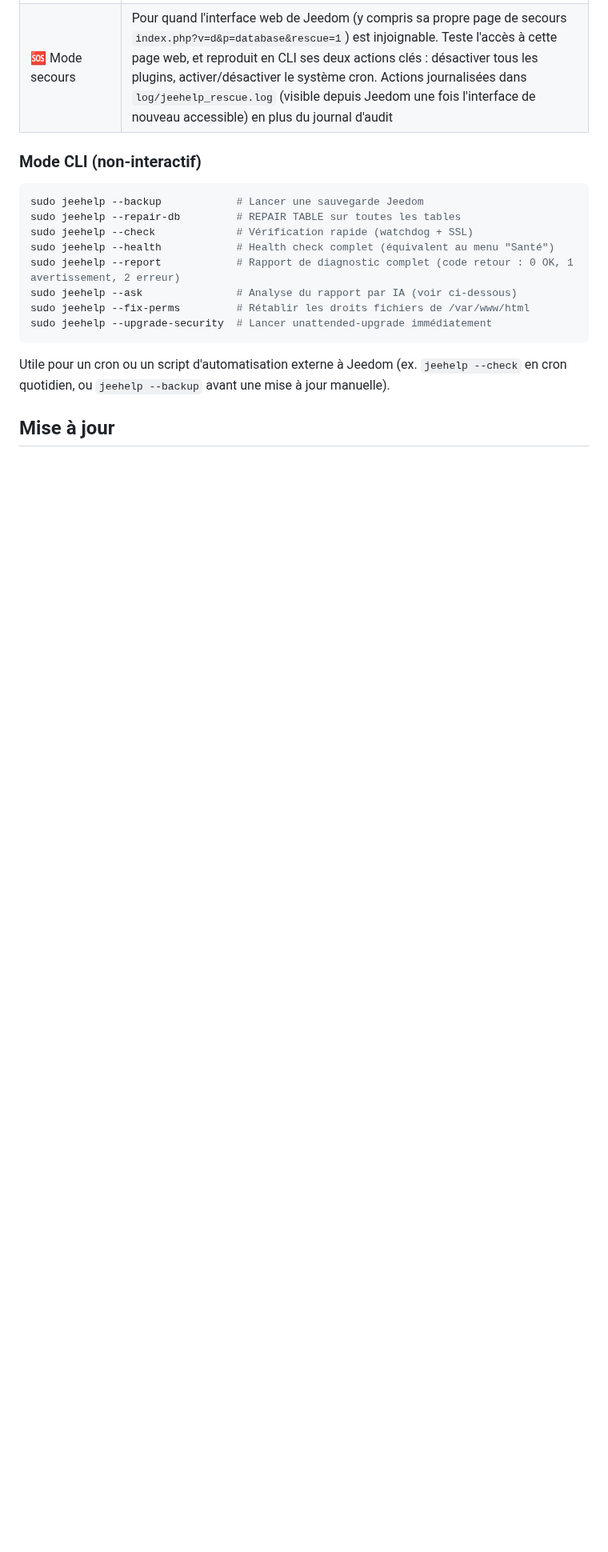
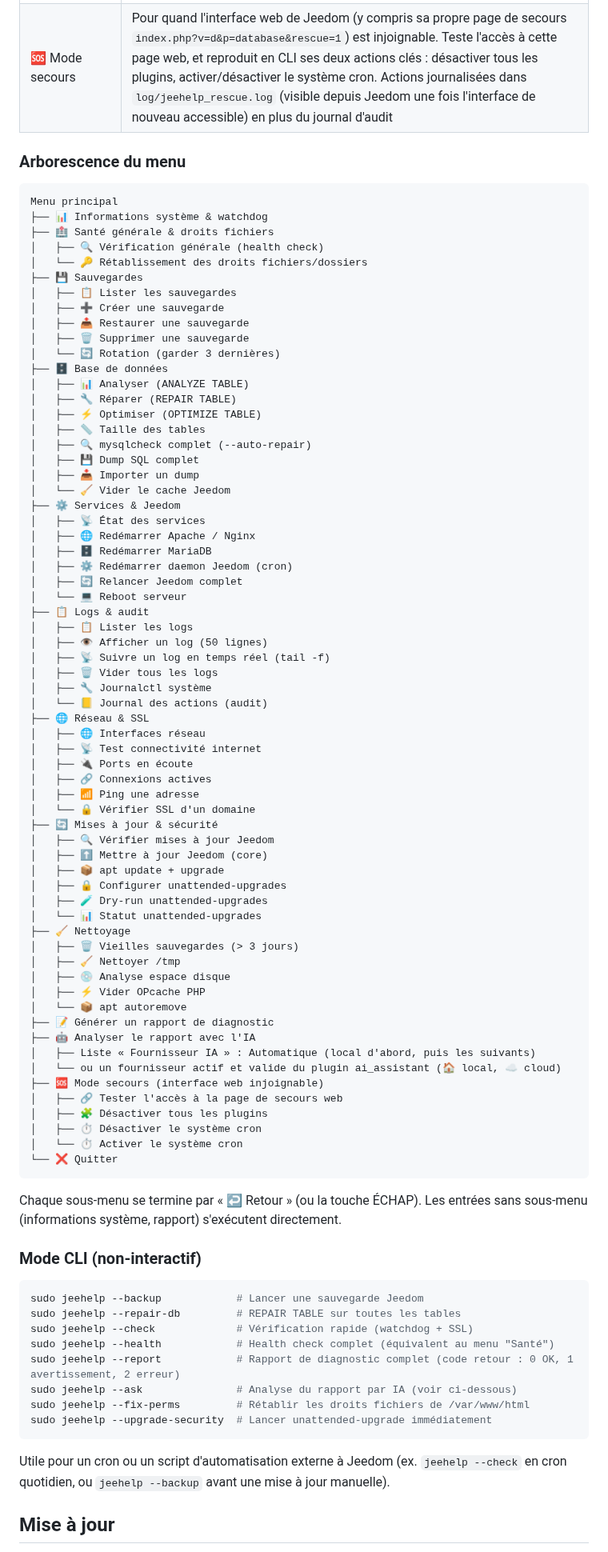
Before and after one commit to limad/jeehelp, a Markdown page: README.md, the part around one of its changes. Shown at 80% size. Rendered like a GitHub page; blank space fills up the shorter version.

Commit message:
docs: capture recadrée du menu et arborescence complète dans le README
L'arborescence est générée depuis les libellés réels des fonctions menu_*.

Co-Authored-By: Claude Sonnet 5.5 <noreply@anthropic.com>

````diff
--- a/README.md
+++ b/README.md
@@ -58,6 +60,77 @@ message d'erreur si lancé sans `sudo`) et détecte Jeedom dans `/var/www/html`.
 | 🤖 Analyse par IA | `sudo jeehelp --ask` envoie le rapport à une IA et affiche gravité, causes probables (avec preuves tirées du rapport) et actions proposées. **Local d'abord** (Ollama sur le réseau local), puis les autres fournisseurs du plugin `ai_assistant` (via son script CLI, sans Apache ni clé API Jeedom), puis une API directe optionnelle (seul canal si Jeedom/MariaDB sont HS). **Cloud** : rapport anonymisé (IP, MAC, hôte, chemins, logs retirés, secrets masqués) et accord demandé par fournisseur. **L'IA ne fait que proposer** : seules les actions d'un catalogue fixe (`check`, `health`, `report`, `fix-perms`, `repair-db`, `backup`) sont reconnues, chacune demande une confirmation `[o/N]`, et rien n'est exécuté hors terminal ni à partir du texte de la réponse. Options : `--pick` (liste de choix), `--provider ID`, `--file rapport.txt`, `--channel auto\|plugin\|direct`, `--with-logs`, `--include-invalid` (proposer aussi les fournisseurs que le plugin marque invalides ; désactivés et invalides sont exclus par défaut), `--dry-run` (affiche la charge utile cloud sans rien envoyer) |
 | 🆘 Mode secours | Pour quand l'interface web de Jeedom (y compris sa propre page de secours `index.php?v=d&p=database&rescue=1`) est injoignable. Teste l'accès à cette page web, et reproduit en CLI ses deux actions clés : désactiver tous les plugins, activer/désactiver le système cron. Actions journalisées dans `log/jeehelp_rescue.log` (visible depuis Jeedom une fois l'interface de nouveau accessible) en plus du journal d'audit |
 
+### Arborescence du menu
+
+```text
+Menu principal
+├── 📊 Informations système & watchdog
+├── 🏥 Santé générale & droits fichiers
+│   ├── 🔍 Vérification générale (health check)
+│   └── 🔑 Rétablissement des droits fichiers/dossiers
+├── 💾 Sauvegardes
+│   ├── 📋 Lister les sauvegardes
+│   ├── ➕ Créer une sauvegarde
+│   ├── 📤 Restaurer une sauvegarde
+│   ├── 🗑️ Supprimer une sauvegarde
+│   └── 🔄 Rotation (garder 3 dernières)
+├── 🗄️ Base de données
+│   ├── 📊 Analyser (ANALYZE TABLE)
+│   ├── 🔧 Réparer (REPAIR TABLE)
+│   ├── ⚡ Optimiser (OPTIMIZE TABLE)
+│   ├── 📏 Taille des tables
+│   ├── 🔍 mysqlcheck complet (--auto-repair)
+│   ├── 💾 Dump SQL complet
+│   ├── 📥 Importer un dump
+│   └── 🧹 Vider le cache Jeedom
+├── ⚙️ Services & Jeedom
+│   ├── 📡 État des services
+│   ├── 🌐 Redémarrer Apache / Nginx
+│   ├── 🗄️ Redémarrer MariaDB
+│   ├── ⚙️ Redémarrer daemon Jeedom (cron)
+│   ├── 🔄 Relancer Jeedom complet
+│   └── 💻 Reboot serveur
+├── 📋 Logs & audit
+│   ├── 📋 Lister les logs
+│   ├── 👁️ Afficher un log (50 lignes)
+│   ├── 📡 Suivre un log en temps réel (tail -f)
+│   ├── 🗑️ Vider tous les logs
+│   ├── 🔧 Journalctl système
+│   └── 📒 Journal des actions (audit)
+├── 🌐 Réseau & SSL
+│   ├── 🌐 Interfaces réseau
+│   ├── 📡 Test connectivité internet
+│   ├── 🔌 Ports en écoute
+│   ├── 🔗 Connexions actives
+│   ├── 📶 Ping une adresse
+│   └── 🔒 Vérifier SSL d'un domaine
+├── 🔄 Mises à jour & sécurité
+│   ├── 🔍 Vérifier mises à jour Jeedom
+│   ├── ⬆️ Mettre à jour Jeedom (core)
+│   ├── 📦 apt update + upgrade
+│   ├── 🔒 Configurer unattended-upgrades
+│   ├── 🧪 Dry-run unattended-upgrades
+│   └── 📊 Statut unattended-upgrades
+├── 🧹 Nettoyage
+│   ├── 🗑️ Vieilles sauvegardes (> 3 jours)
+│   ├── 🧹 Nettoyer /tmp
+│   ├── 💿 Analyse espace disque
+│   ├── ⚡ Vider OPcache PHP
+│   └── 📦 apt autoremove
+├── 📝 Générer un rapport de diagnostic
+├── 🤖 Analyser le rapport avec l'IA
+│   ├── Liste « Fournisseur IA » : Automatique (local d'abord, puis les suivants)
+│   └── ou un fournisseur actif et valide du plugin ai_assistant (🏠 local, ☁️ cloud)
+├── 🆘 Mode secours (interface web injoignable)
+│   ├── 🔗 Tester l'accès à la page de secours web
+│   ├── 🧩 Désactiver tous les plugins
+│   ├── ⏱️ Désactiver le système cron
+│   └── ⏱️ Activer le système cron
+└── ❌ Quitter
+```
+
+Chaque sous-menu se termine par « ↩ Retour » (ou la touche ÉCHAP). Les entrées sans sous-menu (informations système, rapport) s'exécutent directement.
+
 ### Mode CLI (non-interactif)
 
 ```bash
````
Also changed, not shown: other parts of README.md (+2 -0 lines), docs/menu.png (added).
